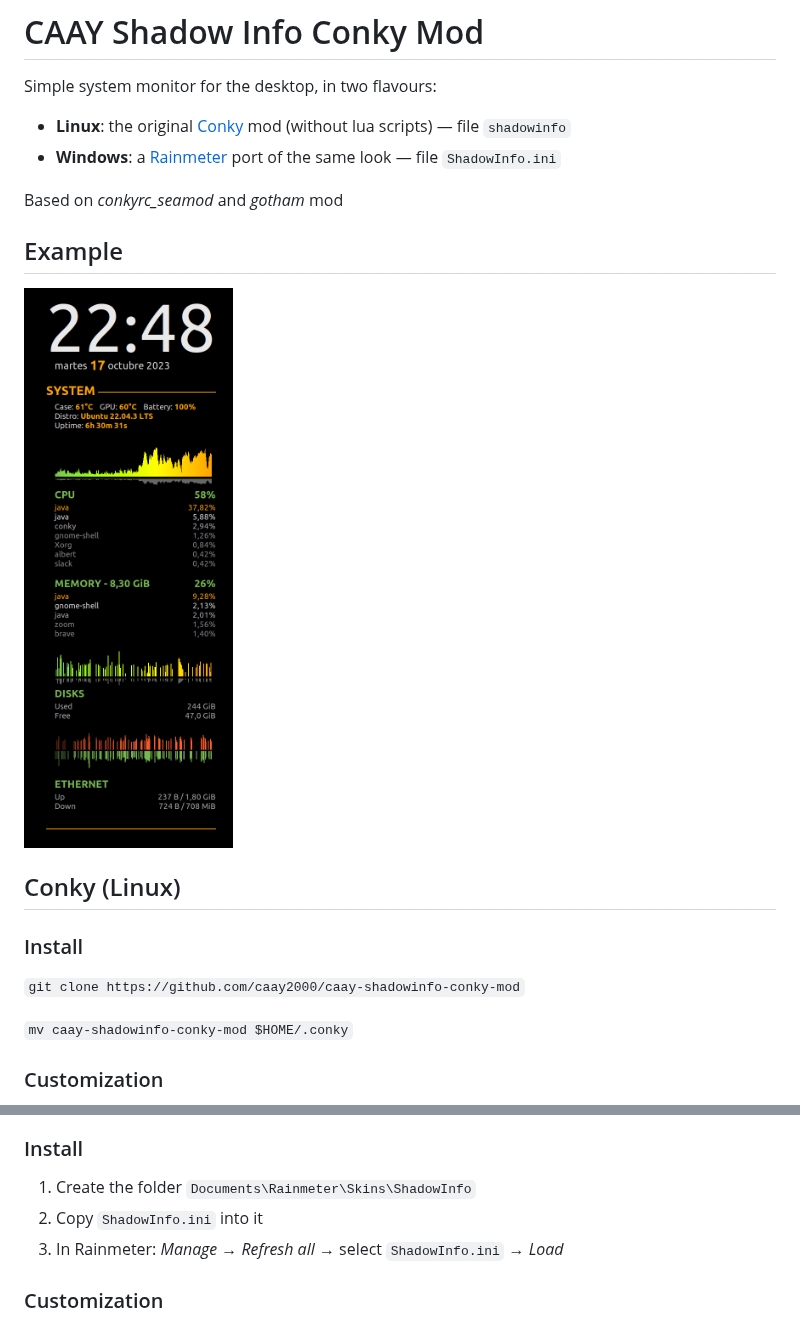
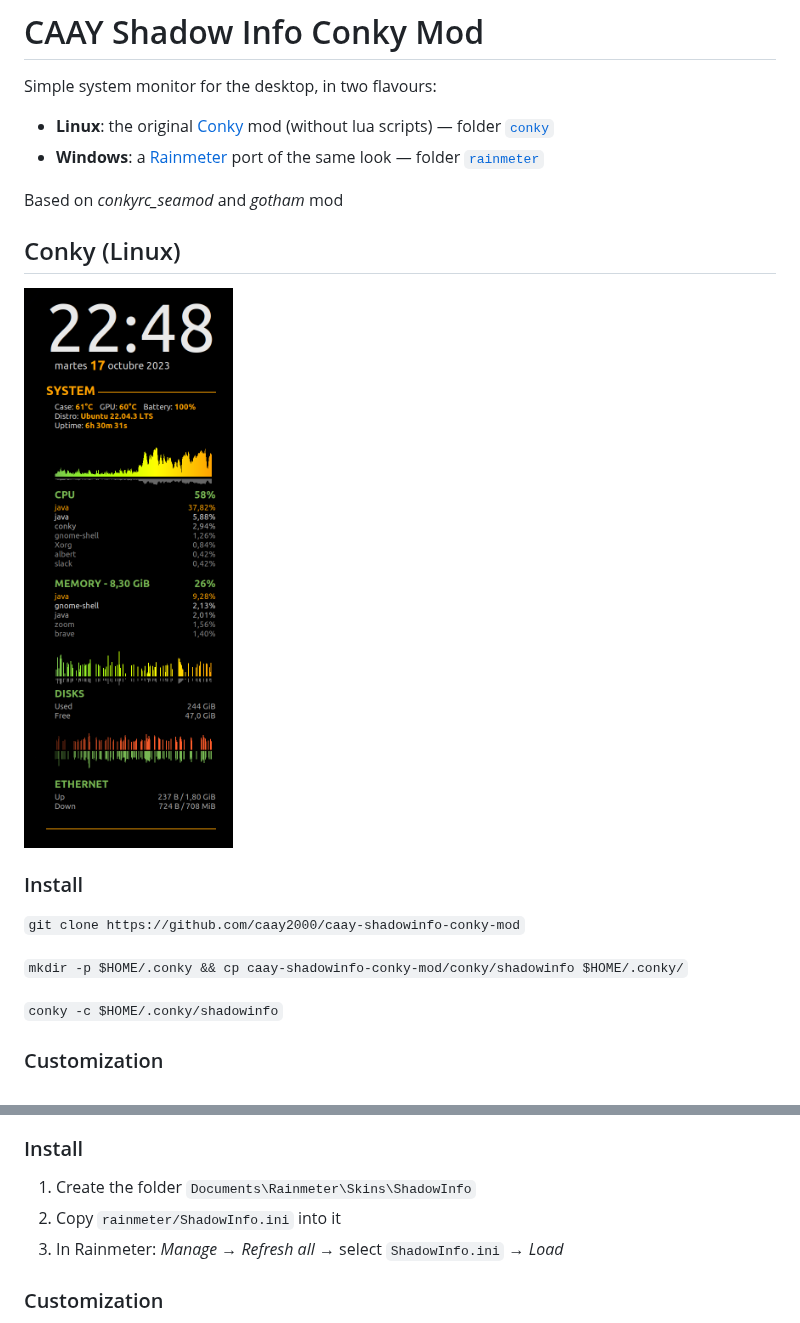
Before and after one commit to caay2000/caay-shadowinfo-conky-mod, a Markdown page: README.md, 2 parts joined by grey strips. Drawn GitHub-style.

Commit message:
Split Conky and Rainmeter versions into their own folders
Co-Authored-By: Claude Opus 5.5 <noreply@anthropic.com>

```diff
--- a/README.md
+++ b/README.md
@@ -2,21 +2,22 @@
 
 Simple system monitor for the desktop, in two flavours:
 
-- **Linux**: the original [Conky](https://github.com/brndnmtthws/conky) mod (without lua scripts) — file `shadowinfo`
-- **Windows**: a [Rainmeter](https://www.rainmeter.net/) port of the same look — file `ShadowInfo.ini`
+- **Linux**: the original [Conky](https://github.com/brndnmtthws/conky) mod (without lua scripts) — folder [`conky`](conky)
+- **Windows**: a [Rainmeter](https://www.rainmeter.net/) port of the same look — folder [`rainmeter`](rainmeter)
 
 Based on *conkyrc_seamod* and *gotham* mod
 
-## Example
-![screenshot](screenshot.png)
+## Conky (Linux)
 
-## Conky (Linux)
+![conky screenshot](conky/screenshot.png)
 
 ### Install
 
 `git clone https://github.com/caay2000/caay-shadowinfo-conky-mod`
 
-`mv caay-shadowinfo-conky-mod $HOME/.conky`
+`mkdir -p $HOME/.conky && cp caay-shadowinfo-conky-mod/conky/shadowinfo $HOME/.conky/`
+
+`conky -c $HOME/.conky/shadowinfo`
 
 ### Customization
 
@@ -43,7 +44,7 @@ You can check this http://www.ifxgroup.net/conky.htm in order to understand how
 ### Install
 
 1. Create the folder `Documents\Rainmeter\Skins\ShadowInfo`
-2. Copy `ShadowInfo.ini` into it
+2. Copy `rainmeter/ShadowInfo.ini` into it
 3. In Rainmeter: *Manage* → *Refresh all* → select `ShadowInfo.ini` → *Load*
 
 ### Customization
```
Also changed, not shown: conky/screenshot.png (renamed from screenshot.png), 4 other files.
